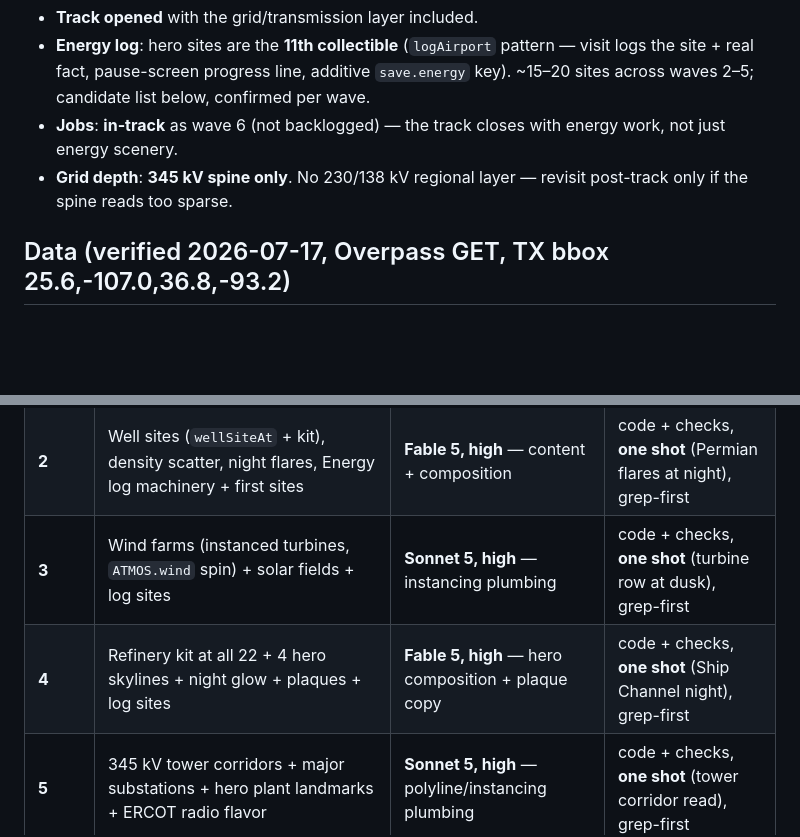
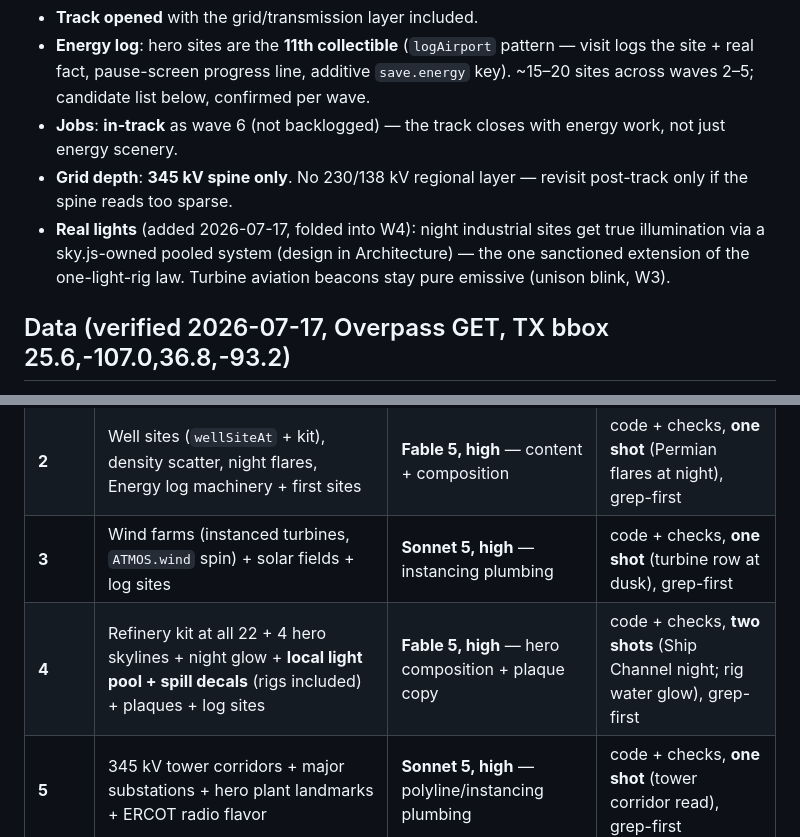
Before and after one commit to ghostsysoutnull/lone-star-roam, a Markdown page: ENERGY_SPEC.md, 2 parts joined by grey strips. Rendered like a GitHub page; blank space fills up the shorter version.

```diff
--- a/ENERGY_SPEC.md
+++ b/ENERGY_SPEC.md
@@ -91,6 +99,10 @@ extend additively.*
   with energy work, not just energy scenery.
 - **Grid depth**: **345 kV spine only**. No 230/138 kV regional layer —
   revisit post-track only if the spine reads too sparse.
+- **Real lights** (added 2026-07-17, folded into W4): night industrial
+  sites get true illumination via a sky.js-owned pooled system (design
+  in Architecture) — the one sanctioned extension of the one-light-rig
+  law. Turbine aviation beacons stay pure emissive (unison blink, W3).
 
 ## Data (verified 2026-07-17, Overpass GET, TX bbox 25.6,-107.0,36.8,-93.2)
 
@@ -182,7 +207,7 @@ ERCOT control room (Taylor).
 | **1** | Fetch + `build-energy.mjs` + `data/energy.json` + `energyAt` + `__game` wiring + data-truth checks | **Sonnet 5, high** — pure fetch/bake plumbing | code + checks, **no shots**, grep-first |
 | **2** | Well sites (`wellSiteAt` + kit), density scatter, night flares, Energy log machinery + first sites | **Fable 5, high** — content + composition | code + checks, **one shot** (Permian flares at night), grep-first |
 | **3** | Wind farms (instanced turbines, `ATMOS.wind` spin) + solar fields + log sites | **Sonnet 5, high** — instancing plumbing | code + checks, **one shot** (turbine row at dusk), grep-first |
-| **4** | Refinery kit at all 22 + 4 hero skylines + night glow + plaques + log sites | **Fable 5, high** — hero composition + plaque copy | code + checks, **one shot** (Ship Channel night), grep-first |
+| **4** | Refinery kit at all 22 + 4 hero skylines + night glow + **local light pool + spill decals** (rigs included) + plaques + log sites | **Fable 5, high** — hero composition + plaque copy | code + checks, **two shots** (Ship Channel night; rig water glow), grep-first |
 | **5** | 345 kV tower corridors + major substations + hero plant landmarks + ERCOT radio flavor | **Sonnet 5, high** — polyline/instancing plumbing | code + checks, **one shot** (tower corridor read), grep-first |
 | **6** | Energy job types + oversize-load rule + balance + **track close** (ROADMAP fold-in, gotchas, briefing deletion) | **Fable 5, high** — offer copy + rules | code + checks, no shots, grep-first |
 
```
Also changed, not shown: other parts of ENERGY_SPEC.md (+30 -4 lines).
